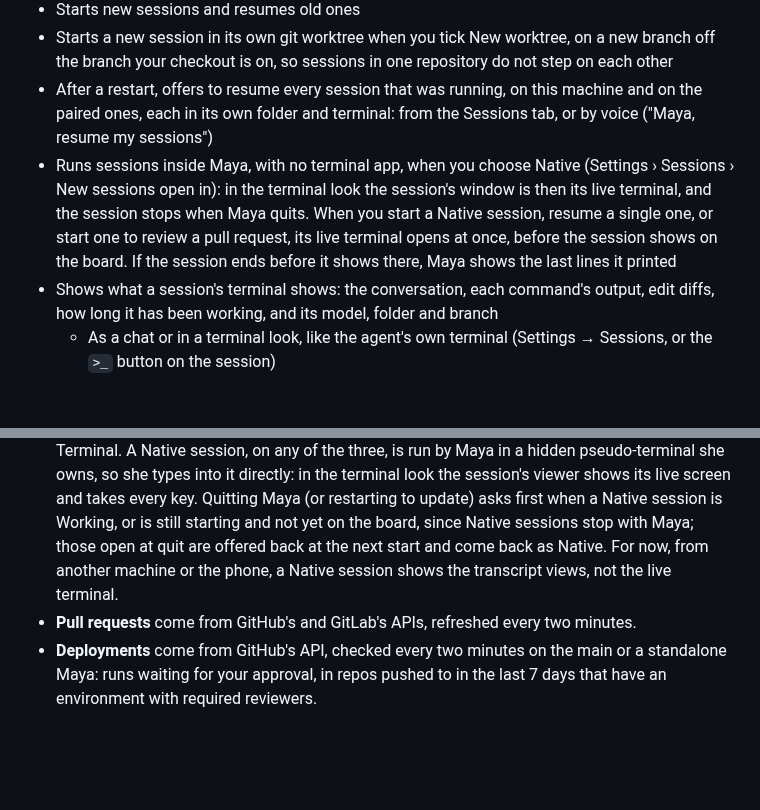
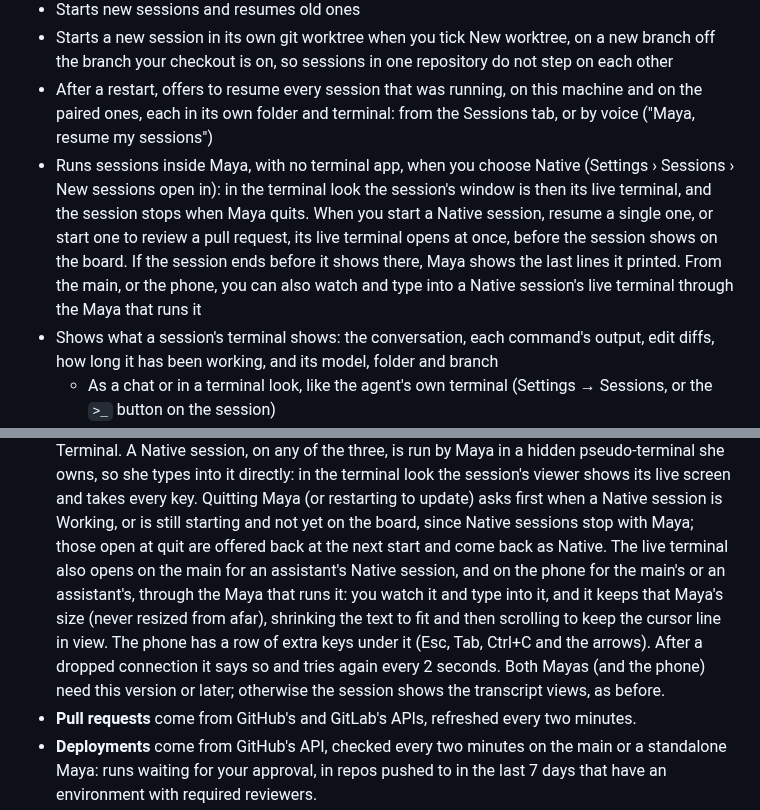
Before and after one commit to dosaki/maya, a Markdown page: README.md, 2 parts joined by grey strips. Drawn GitHub-style; blank space fills up the shorter version.

Commit message:
docs: a Native live terminal opens on the main and the phone
Co-Authored-By: Claude Opus 5.5 <noreply@anthropic.com>

```diff
--- a/README.md
+++ b/README.md
@@ -22,7 +22,7 @@ the right terminal first.
 - Starts new sessions and resumes old ones
 - Starts a new session in its own git worktree when you tick New worktree, on a new branch off the branch your checkout is on, so sessions in one repository do not step on each other
 - After a restart, offers to resume every session that was running, on this machine and on the paired ones, each in its own folder and terminal: from the Sessions tab, or by voice ("Maya, resume my sessions")
-- Runs sessions inside Maya, with no terminal app, when you choose Native (Settings › Sessions › New sessions open in): in the terminal look the session's window is then its live terminal, and the session stops when Maya quits. When you start a Native session, resume a single one, or start one to review a pull request, its live terminal opens at once, before the session shows on the board. If the session ends before it shows there, Maya shows the last lines it printed
+- Runs sessions inside Maya, with no terminal app, when you choose Native (Settings › Sessions › New sessions open in): in the terminal look the session's window is then its live terminal, and the session stops when Maya quits. When you start a Native session, resume a single one, or start one to review a pull request, its live terminal opens at once, before the session shows on the board. If the session ends before it shows there, Maya shows the last lines it printed. From the main, or the phone, you can also watch and type into a Native session's live terminal through the Maya that runs it
 - Shows what a session's terminal shows: the conversation, each command's output, edit diffs, how long it has been working, and its model, folder and branch
   - As a chat or in a terminal look, like the agent's own terminal (Settings → Sessions, or the `>_` button on the session)
 - Shows each session's context, its account's usage limits and its cost so far, in the session window
@@ -572,8 +572,15 @@ write and drives them through their own interfaces.
   restarting to update) asks first when a Native session is Working, or is
   still starting and not yet on the board, since
   Native sessions stop with Maya; those open at quit are offered back at the
-  next start and come back as Native. For now, from another machine or the
-  phone, a Native session shows the transcript views, not the live terminal.
+  next start and come back as Native. The live terminal also opens on the
+  main for an assistant's Native session, and on the phone for the main's or
+  an assistant's, through the Maya that runs it: you watch it and type into
+  it, and it keeps that Maya's size (never resized from afar), shrinking the
+  text to fit and then scrolling to keep the cursor line in view. The phone
+  has a row of extra keys under it (Esc, Tab, Ctrl+C and the arrows). After a
+  dropped connection it says so and tries again every 2 seconds. Both Mayas
+  (and the phone) need this version or later; otherwise the session shows the
+  transcript views, as before.
 - **Pull requests** come from GitHub's and GitLab's APIs, refreshed every two minutes.
 - **Deployments** come from GitHub's API, checked every two minutes on the main or a standalone Maya: runs waiting for your approval, in repos pushed to in the last 7 days that have an environment with required reviewers.
 - **Voice** is a small listener sidecar (Apple's recogniser or whisper.cpp)
```
